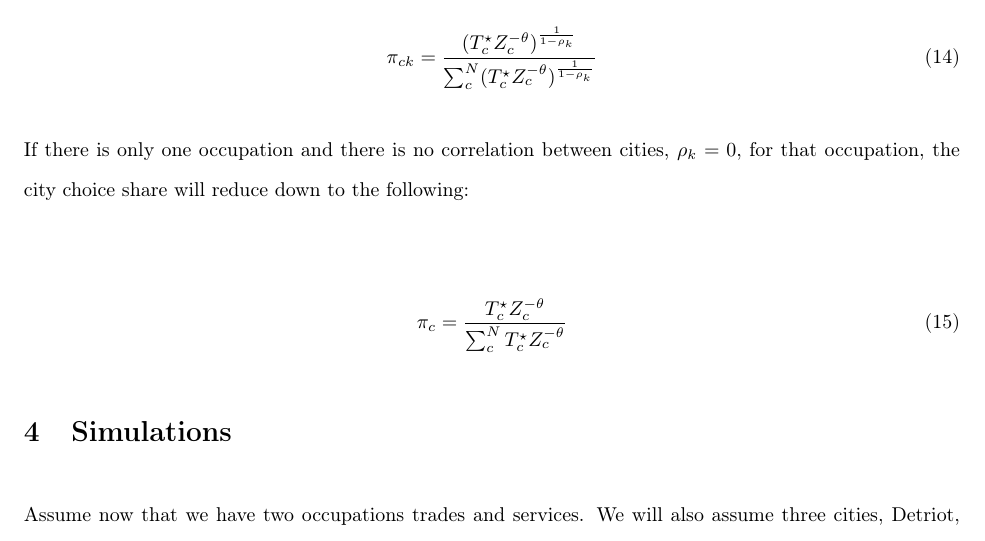
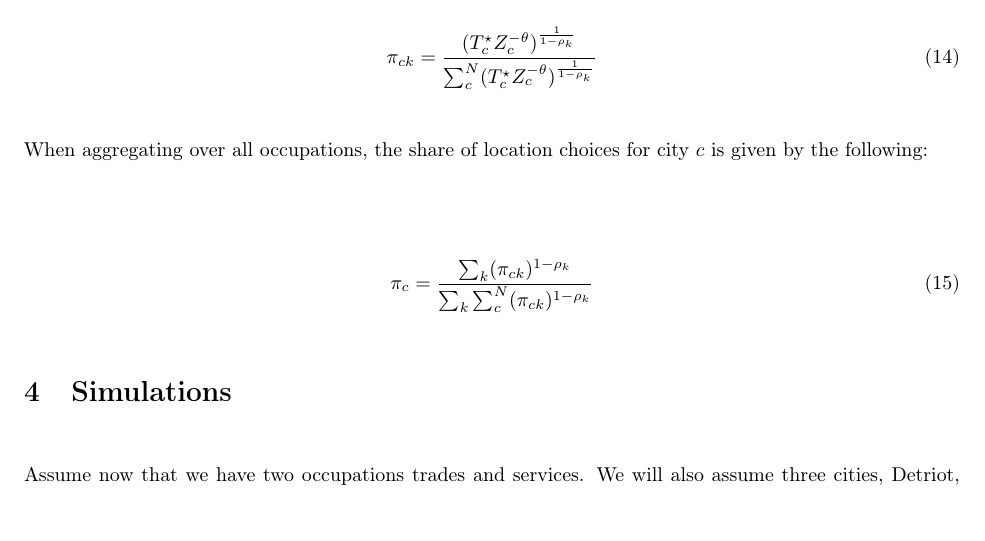
Before and after one commit to seinjonetan/trade, a LaTeX document (model/model.tex): part of page 5 of 8 before the commit and part of page 5 of 7 after it, cut so that both start at the same text. Compiled offline with pdfLaTeX.

Commit message:
feat: added city specific share

```diff
--- a/model/model.tex
+++ b/model/model.tex
@@ -242,10 +242,10 @@ The share of location choices for households has the same form as choice probabi
     \pi_{ck} = \frac{(T_c^{\star} Z_c^{-\theta})^{\frac{1}{1 - \rho_k}}}{\sum_{c}^{N} (T_c^{\star} Z_c^{-\theta})^{\frac{1}{1 - \rho_k}}}
 \end{align}
 
-If there is only one occupation and there is no correlation between cities, $\rho_k = 0$, for that occupation, the city choice share will reduce down to the following:
+When aggregating over all occupations, the share of location choices for city $c$ is given by the following:
 
 \begin{align}
-    \pi_c = \frac{T_c^{\star} Z_c^{-\theta}}{\sum_{c}^{N} T_c^{\star} Z_c^{-\theta}}
+    \pi_c = \frac{\sum_{k}^{} (\pi_{ck})^{1 - \rho_k}}{\sum_{k}^{} \sum_{c}^{N} (\pi_{ck})^{1 - \rho_k}}
 \end{align}
 
 \section{Simulations}
```
Also changed, not shown: model/model.pdf, 4 other files.
